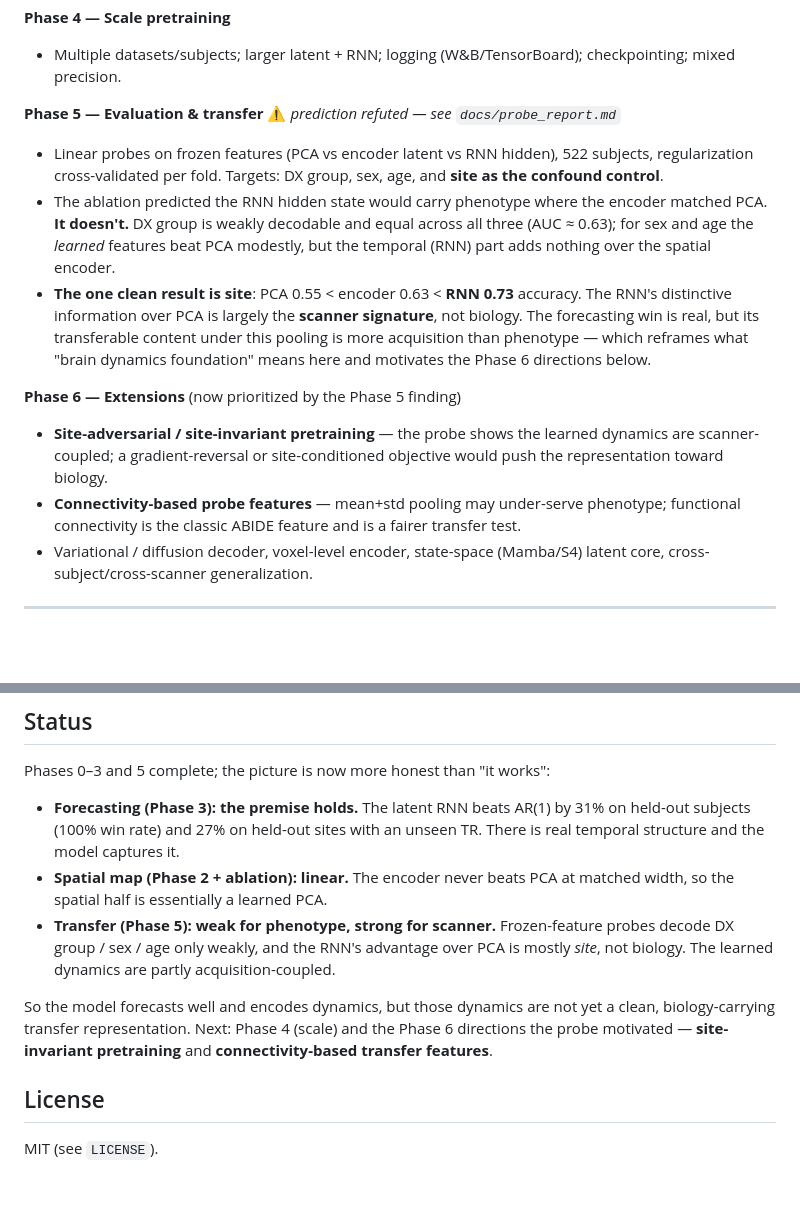
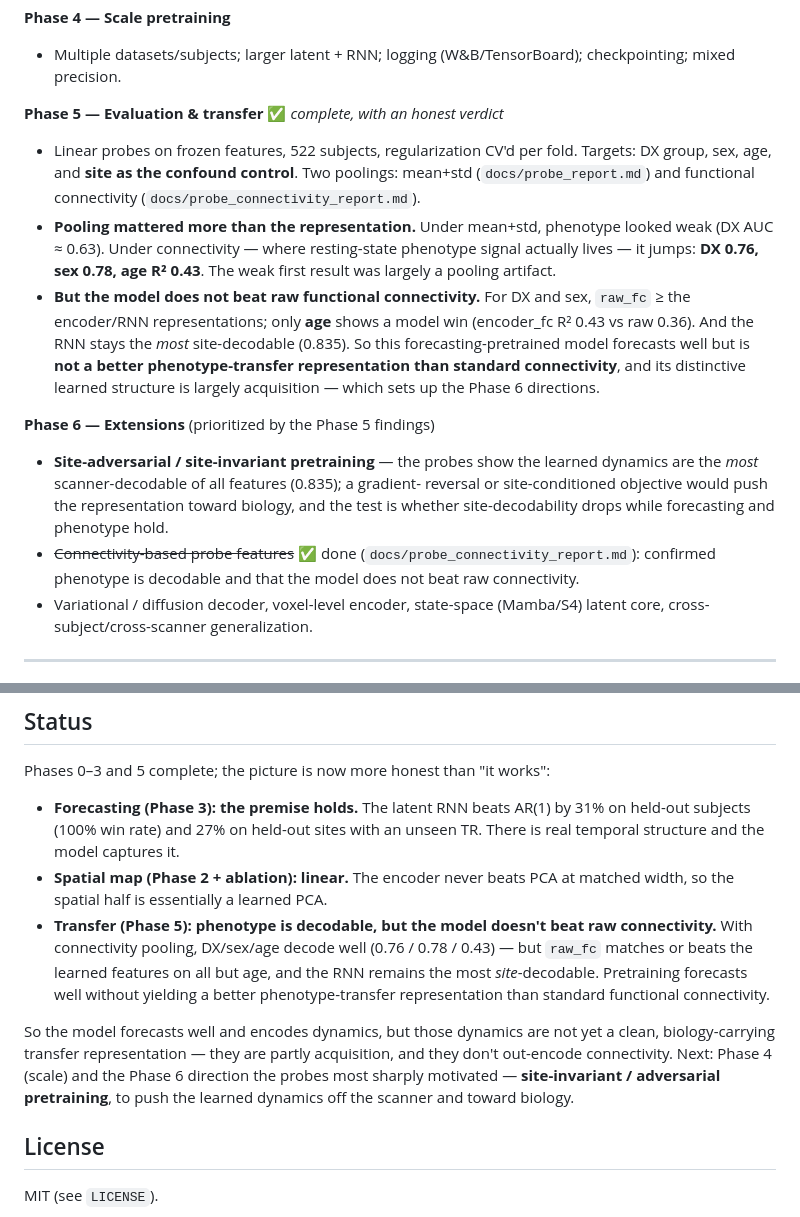
Before and after one commit to mbottoni/foundational-brain, a Markdown page: README.md, 2 parts joined by grey strips. GitHub-like rendering; blank space fills up the shorter version.

Commit message:
Update plan and status with the connectivity-probe verdict
Phase 5 now complete: phenotype is decodable (pooling artifact resolved),
but the model does not beat raw functional connectivity except modestly
for age, and stays the most scanner-coupled. Sharpens Phase 6 to
site-invariant pretraining as the one motivated intervention and marks
the connectivity-feature follow-up done.

```diff
--- a/README.md
+++ b/README.md
@@ -163,26 +163,29 @@ foundational-brain/
 - Multiple datasets/subjects; larger latent + RNN; logging (W&B/TensorBoard);
   checkpointing; mixed precision.
 
-**Phase 5 — Evaluation & transfer** ⚠️ *prediction refuted — see `docs/probe_report.md`*
-- Linear probes on frozen features (PCA vs encoder latent vs RNN hidden), 522
-  subjects, regularization cross-validated per fold. Targets: DX group, sex, age, and
-  **site as the confound control**.
-- The ablation predicted the RNN hidden state would carry phenotype where the encoder
-  matched PCA. **It doesn't.** DX group is weakly decodable and equal across all three
-  (AUC ≈ 0.63); for sex and age the *learned* features beat PCA modestly, but the
-  temporal (RNN) part adds nothing over the spatial encoder.
-- **The one clean result is site**: PCA 0.55 < encoder 0.63 < **RNN 0.73** accuracy.
-  The RNN's distinctive information over PCA is largely the **scanner signature**, not
-  biology. The forecasting win is real, but its transferable content under this
-  pooling is more acquisition than phenotype — which reframes what "brain dynamics
-  foundation" means here and motivates the Phase 6 directions below.
+**Phase 5 — Evaluation & transfer** ✅ *complete, with an honest verdict*
+- Linear probes on frozen features, 522 subjects, regularization CV'd per fold.
+  Targets: DX group, sex, age, and **site as the confound control**. Two poolings:
+  mean+std (`docs/probe_report.md`) and functional connectivity
+  (`docs/probe_connectivity_report.md`).
+- **Pooling mattered more than the representation.** Under mean+std, phenotype looked
+  weak (DX AUC ≈ 0.63). Under connectivity — where resting-state phenotype signal
+  actually lives — it jumps: **DX 0.76, sex 0.78, age R² 0.43**. The weak first result
+  was largely a pooling artifact.
+- **But the model does not beat raw functional connectivity.** For DX and sex,
+  `raw_fc` ≥ the encoder/RNN representations; only **age** shows a model win
+  (encoder_fc R² 0.43 vs raw 0.36). And the RNN stays the *most* site-decodable
+  (0.835). So this forecasting-pretrained model forecasts well but is **not a better
+  phenotype-transfer representation than standard connectivity**, and its distinctive
+  learned structure is largely acquisition — which sets up the Phase 6 directions.
 
-**Phase 6 — Extensions** (now prioritized by the Phase 5 finding)
-- **Site-adversarial / site-invariant pretraining** — the probe shows the learned
-  dynamics are scanner-coupled; a gradient-reversal or site-conditioned objective
-  would push the representation toward biology.
-- **Connectivity-based probe features** — mean+std pooling may under-serve phenotype;
-  functional connectivity is the classic ABIDE feature and is a fairer transfer test.
+**Phase 6 — Extensions** (prioritized by the Phase 5 findings)
+- **Site-adversarial / site-invariant pretraining** — the probes show the learned
+  dynamics are the *most* scanner-decodable of all features (0.835); a gradient-
+  reversal or site-conditioned objective would push the representation toward biology,
+  and the test is whether site-decodability drops while forecasting and phenotype hold.
+- ~~Connectivity-based probe features~~ ✅ done (`docs/probe_connectivity_report.md`):
+  confirmed phenotype is decodable and that the model does not beat raw connectivity.
 - Variational / diffusion decoder, voxel-level encoder, state-space (Mamba/S4) latent
   core, cross-subject/cross-scanner generalization.
 
@@ -247,14 +250,17 @@ Phases 0–3 and 5 complete; the picture is now more honest than "it works":
   is real temporal structure and the model captures it.
 - **Spatial map (Phase 2 + ablation): linear.** The encoder never beats PCA at
   matched width, so the spatial half is essentially a learned PCA.
-- **Transfer (Phase 5): weak for phenotype, strong for scanner.** Frozen-feature
-  probes decode DX group / sex / age only weakly, and the RNN's advantage over PCA is
-  mostly *site*, not biology. The learned dynamics are partly acquisition-coupled.
+- **Transfer (Phase 5): phenotype is decodable, but the model doesn't beat raw
+  connectivity.** With connectivity pooling, DX/sex/age decode well (0.76 / 0.78 /
+  0.43) — but `raw_fc` matches or beats the learned features on all but age, and the
+  RNN remains the most *site*-decodable. Pretraining forecasts well without yielding a
+  better phenotype-transfer representation than standard functional connectivity.
 
 So the model forecasts well and encodes dynamics, but those dynamics are not yet a
-clean, biology-carrying transfer representation. Next: Phase 4 (scale) and the
-Phase 6 directions the probe motivated — **site-invariant pretraining** and
-**connectivity-based transfer features**.
+clean, biology-carrying transfer representation — they are partly acquisition, and
+they don't out-encode connectivity. Next: Phase 4 (scale) and the Phase 6 direction
+the probes most sharply motivated — **site-invariant / adversarial pretraining**, to
+push the learned dynamics off the scanner and toward biology.
 
 ## License
 
```
